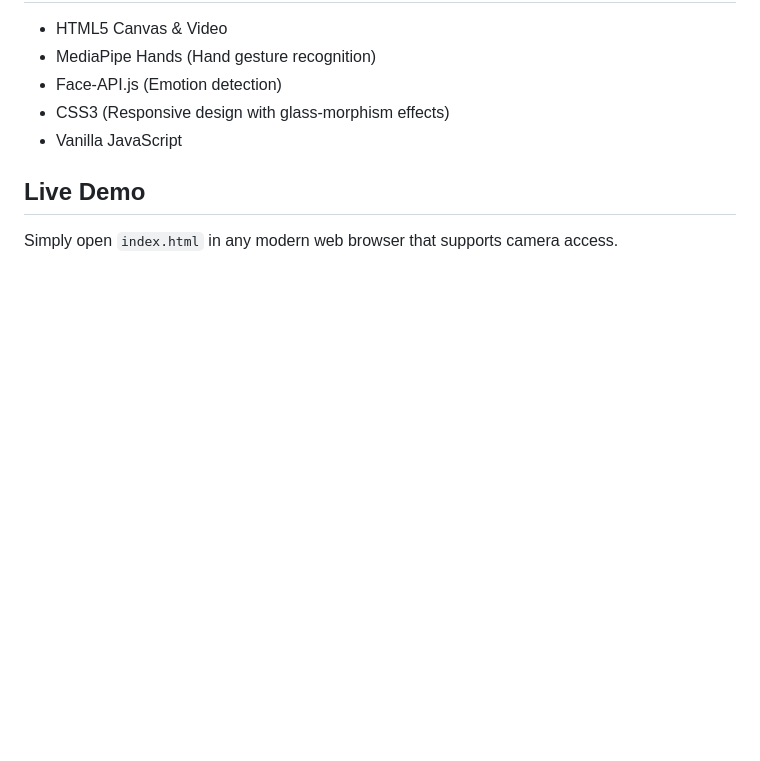
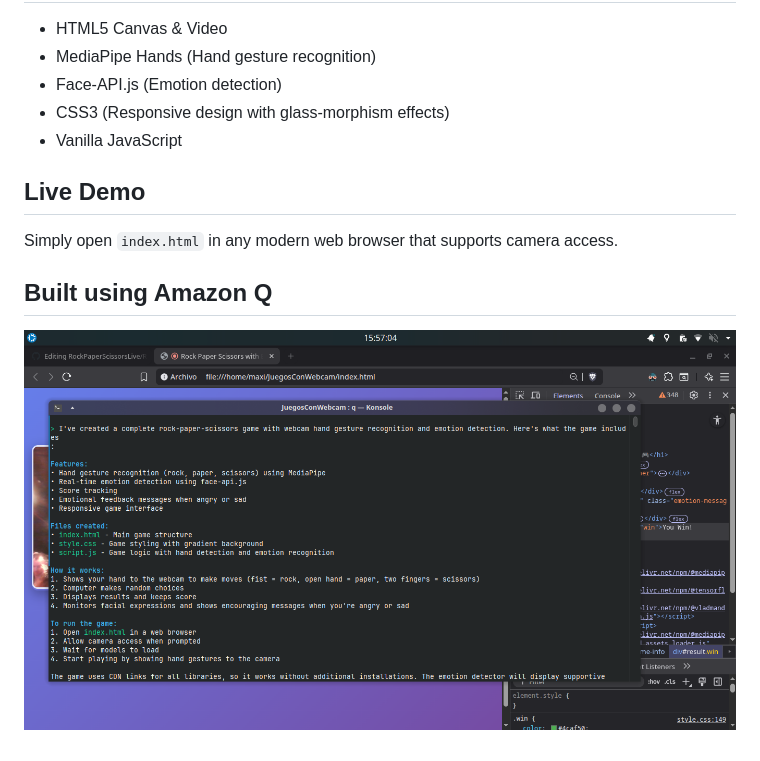
Before and after one commit to MaxiNunez24/RockPaperScissorsLive, a Markdown page: README.md, the part around the change. Drawn GitHub-style; pictures changed too: screenshots/Amazon_Q_CLI_chat.png (added); blank space fills up the shorter version.

```diff
--- a/README.md
+++ b/README.md
@@ -31,3 +31,6 @@ A real-time rock-paper-scissors game using webcam hand gesture recognition and e
 ## Live Demo
 
 Simply open `index.html` in any modern web browser that supports camera access.
+
+## Built using Amazon Q
+![Amazon Q CLI chat screenshot](./screenshots/Amazon_Q_CLI_chat.png)
```
Also changed, not shown: 2 other files.
